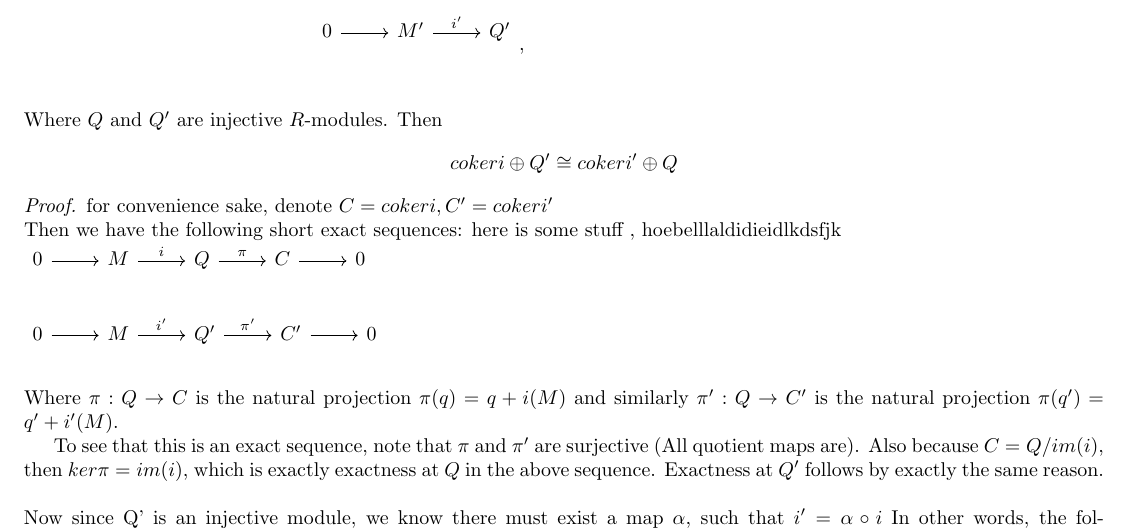
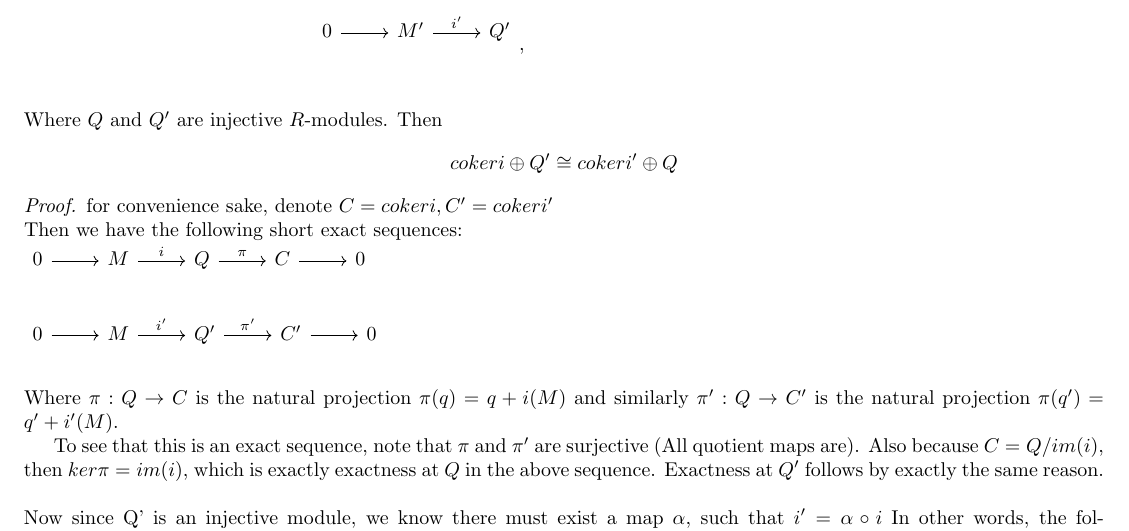
Before and after one commit to hoebel1/hoebel1.github.io, a LaTeX document (paper1.tex): part of page 1 of 5, cut so that both start at the same text. Compiled offline with pdfLaTeX.

Commit message:
Revert "Merge pull request #1 from hoebel1/experimentalthing"
This reverts commit a9b4a2d2ec6ed5fbab8b6fa7d83a51e254459c5e, reversing
changes made to cfd80723dac87a5e73c173bda8f726c9ff9c5462.

```diff
--- a/paper1.tex
+++ b/paper1.tex
@@ -32,7 +32,6 @@ $$coker i \oplus Q' \cong coker i' \oplus Q $$
 for convenience sake, denote $C= coker i, C' = coker i'$
 \newline
 Then we have the following short exact sequences:
-here is some stuff , hoebelllaldidieidlkdsfjk
 \newline
 \begin{tikzcd}
  0\arrow[r] & M\arrow{r}{i} & Q\arrow{r}{\pi} & C\arrow[r] & 0\\
```
